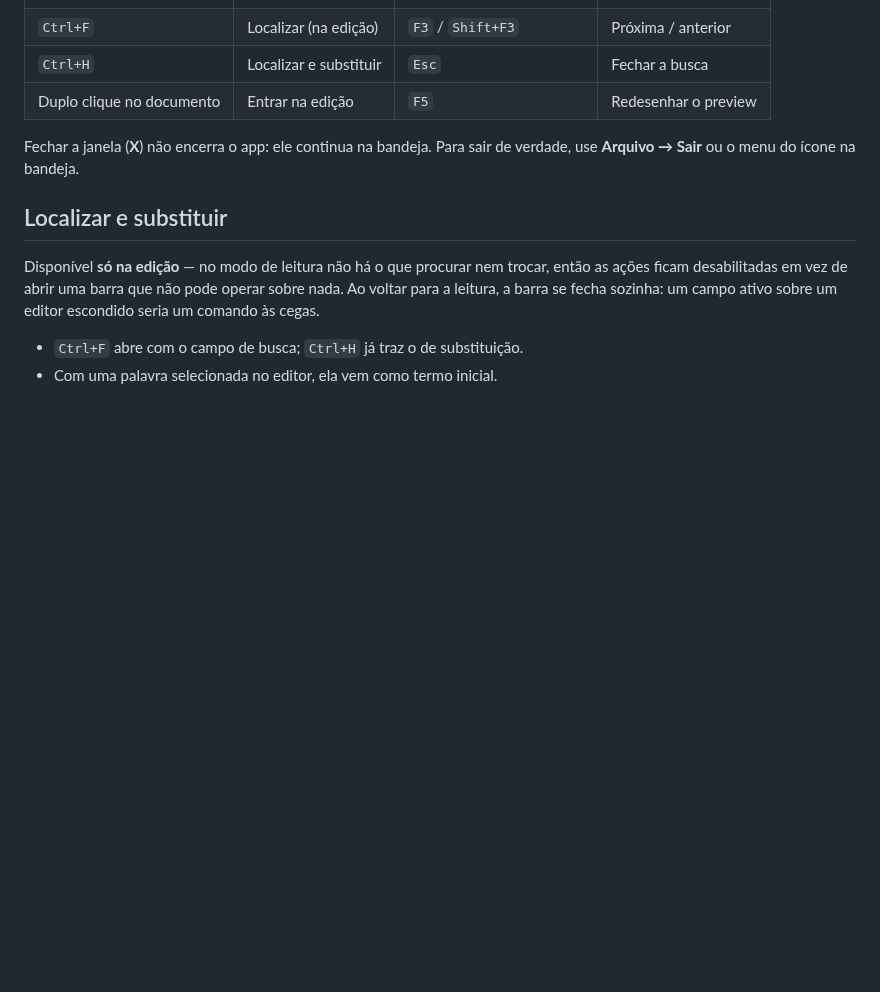
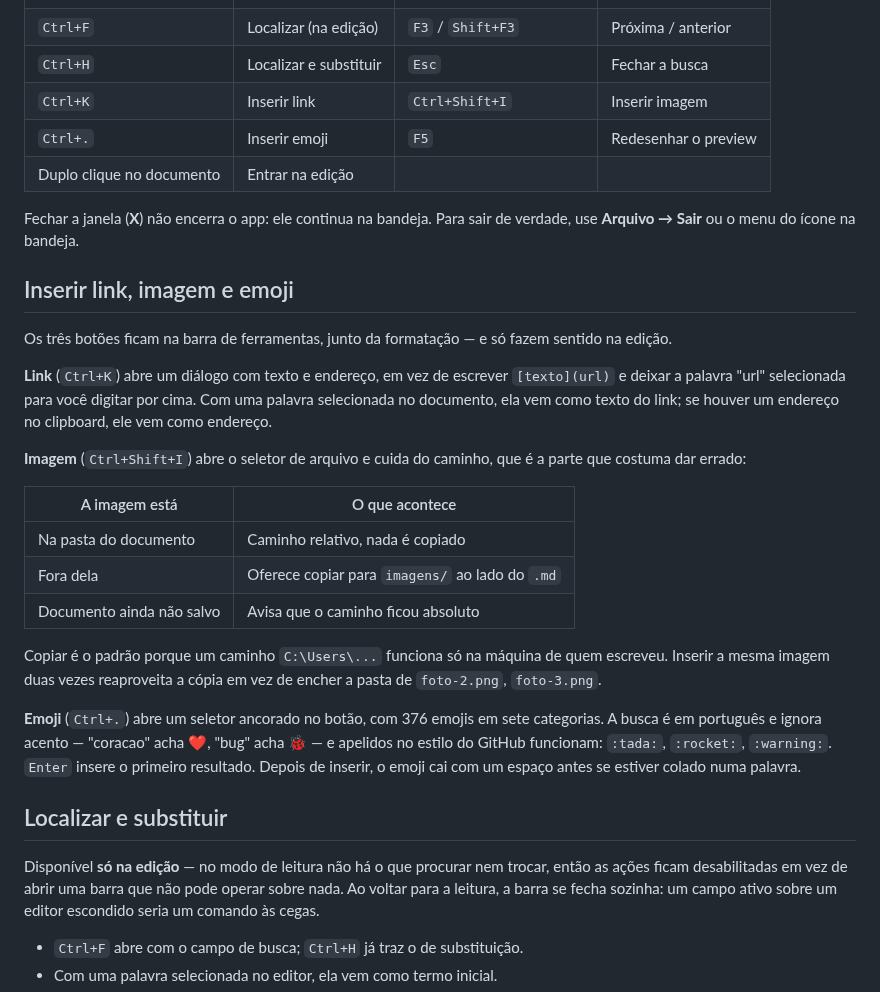
Before and after one commit to EduradoPessoa/edge-md, a Markdown page: README.md, the part around one of its changes. GitHub-like rendering; blank space fills up the shorter version.

```diff
--- a/README.md
+++ b/README.md
@@ -177,10 +182,41 @@ sua escolha é preservada.
 | `Ctrl+L` | Barra lateral | `Ctrl+Shift+E` | Exportar PDF |
 | `Ctrl+F` | Localizar (na edição) | `F3` / `Shift+F3` | Próxima / anterior |
 | `Ctrl+H` | Localizar e substituir | `Esc` | Fechar a busca |
-| Duplo clique no documento | Entrar na edição | `F5` | Redesenhar o preview |
+| `Ctrl+K` | Inserir link | `Ctrl+Shift+I` | Inserir imagem |
+| `Ctrl+.` | Inserir emoji | `F5` | Redesenhar o preview |
+| Duplo clique no documento | Entrar na edição | | |
 
 Fechar a janela (**X**) não encerra o app: ele continua na bandeja. Para sair de
 verdade, use **Arquivo → Sair** ou o menu do ícone na bandeja.
+
+## Inserir link, imagem e emoji
+
+Os três botões ficam na barra de ferramentas, junto da formatação — e só fazem
+sentido na edição.
+
+**Link** (`Ctrl+K`) abre um diálogo com texto e endereço, em vez de escrever
+`[texto](url)` e deixar a palavra "url" selecionada para você digitar por cima.
+Com uma palavra selecionada no documento, ela vem como texto do link; se houver
+um endereço no clipboard, ele vem como endereço.
+
+**Imagem** (`Ctrl+Shift+I`) abre o seletor de arquivo e cuida do caminho, que é
+a parte que costuma dar errado:
+
+| A imagem está | O que acontece |
+|---|---|
+| Na pasta do documento | Caminho relativo, nada é copiado |
+| Fora dela | Oferece copiar para `imagens/` ao lado do `.md` |
+| Documento ainda não salvo | Avisa que o caminho ficou absoluto |
+
+Copiar é o padrão porque um caminho `C:\Users\...` funciona só na máquina de
+quem escreveu. Inserir a mesma imagem duas vezes reaproveita a cópia em vez de
+encher a pasta de `foto-2.png`, `foto-3.png`.
+
+**Emoji** (`Ctrl+.`) abre um seletor ancorado no botão, com 376 emojis em sete
+categorias. A busca é em português e ignora acento — "coracao" acha ❤️, "bug"
+acha 🐞 — e apelidos no estilo do GitHub funcionam: `:tada:`, `:rocket:`,
+`:warning:`. `Enter` insere o primeiro resultado. Depois de inserir, o emoji cai
+com um espaço antes se estiver colado numa palavra.
 
 ## Localizar e substituir
 
```
Also changed, not shown: other parts of README.md (+10 -0 lines), docs-exemplo/captura-dark-emoji.png (added), docs-exemplo/captura-dark.png, docs-exemplo/captura-light-emoji.png (added), docs-exemplo/captura-light.png, 12 other files.
